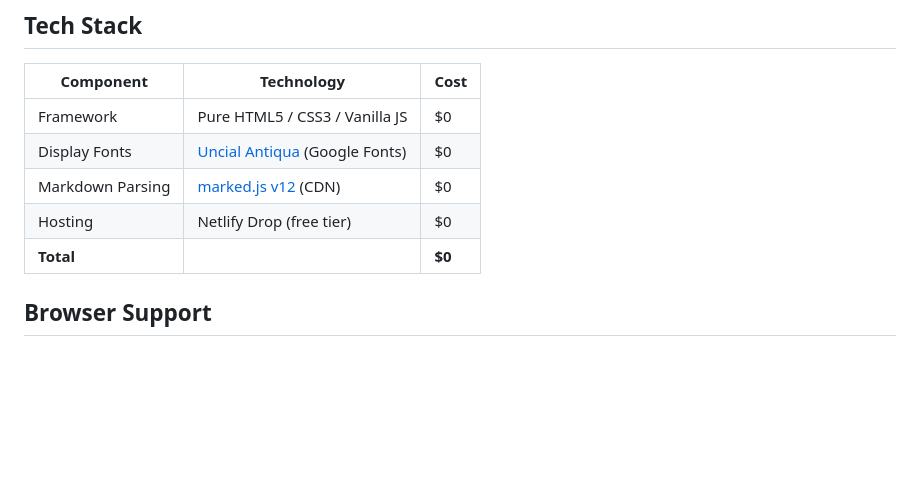
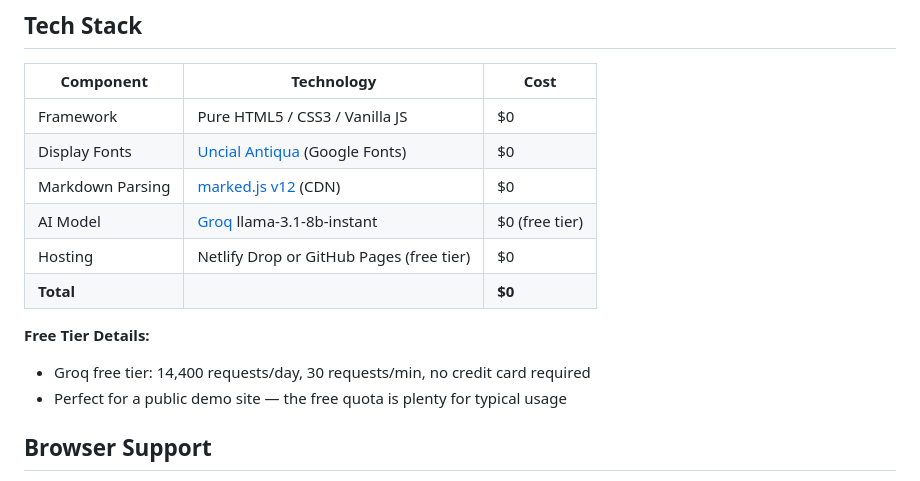
Before and after one commit to Kishore3656/caveman-converter, a Markdown page: README.md, the part around one of its changes. Drawn GitHub-style; blank space fills up the shorter version.

```diff
--- a/README.md
+++ b/README.md
@@ -89,8 +99,13 @@ Advanced technology systems.
 | Framework | Pure HTML5 / CSS3 / Vanilla JS | $0 |
 | Display Fonts | [Uncial Antiqua](https://fonts.google.com/specimen/Uncial+Antiqua) (Google Fonts) | $0 |
 | Markdown Parsing | [marked.js v12](https://marked.js.org/) (CDN) | $0 |
-| Hosting | Netlify Drop (free tier) | $0 |
+| AI Model | [Groq](https://groq.com) llama-3.1-8b-instant | $0 (free tier) |
+| Hosting | Netlify Drop or GitHub Pages (free tier) | $0 |
 | **Total** | | **$0** |
+
+**Free Tier Details:**
+- Groq free tier: 14,400 requests/day, 30 requests/min, no credit card required
+- Perfect for a public demo site — the free quota is plenty for typical usage
 
 ## Browser Support
 
```
Also changed, not shown: other parts of README.md (+30 -20 lines).
